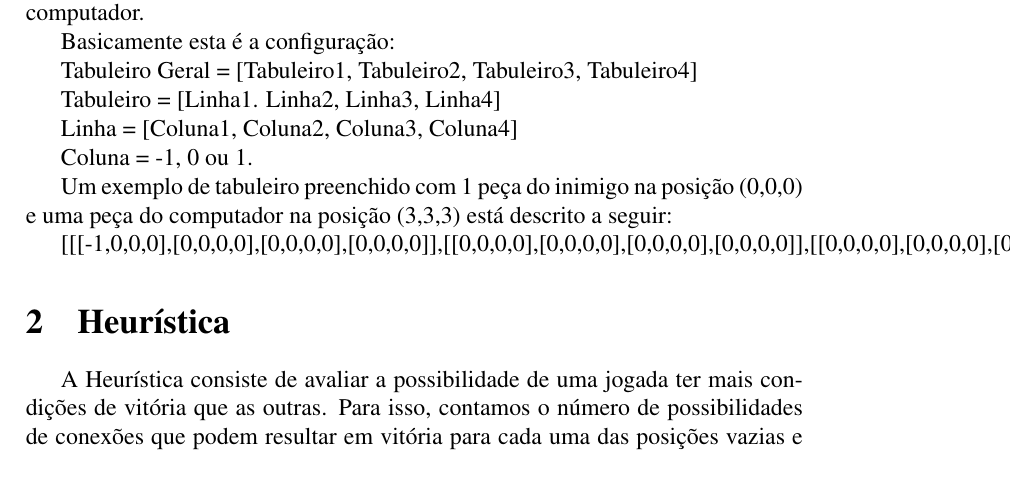
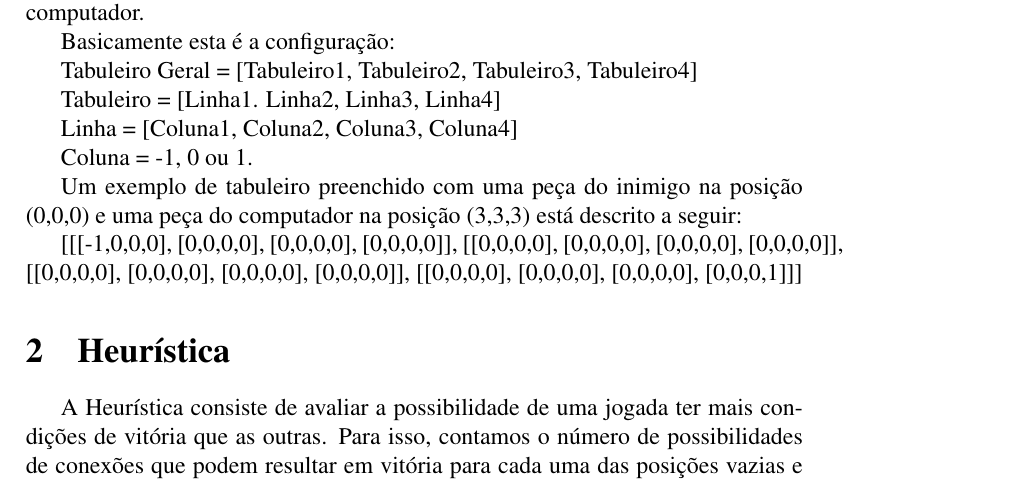
Before and after one commit to syeryoha/15puzzle-prolog, a LaTeX document (TP2/doc/doc.tex): part of page 2 of 2, cut so that both start at the same text. Compiled offline with LaTeX, dvips and Ghostscript; the source files are stored in an older character set and shown here as Unicode.

Commit message:
Correção

```diff
--- a/TP2/doc/doc.tex
+++ b/TP2/doc/doc.tex
@@ -28,9 +28,9 @@ Linha = [Coluna1, Coluna2, Coluna3, Coluna4]
 
 Coluna = -1, 0 ou 1.
 
-Um exemplo de tabuleiro preenchido com 1 peça do inimigo na posição (0,0,0) e uma peça do computador na posição (3,3,3) está descrito a seguir:
+Um exemplo de tabuleiro preenchido com uma peça do inimigo na posição (0,0,0) e uma peça do computador na posição (3,3,3) está descrito a seguir:
 
-[[[-1,0,0,0],[0,0,0,0],[0,0,0,0],[0,0,0,0]],[[0,0,0,0],[0,0,0,0],[0,0,0,0],[0,0,0,0]],[[0,0,0,0],[0,0,0,0],[0,0,0,0],[0,0,0,0]],[[0,0,0,0],[0,0,0,0],[0,0,0,0],[0,0,0,1]]]
+[[[-1,0,0,0], [0,0,0,0], [0,0,0,0], [0,0,0,0]], [[0,0,0,0], [0,0,0,0], [0,0,0,0], [0,0,0,0]], [[0,0,0,0], [0,0,0,0], [0,0,0,0], [0,0,0,0]], [[0,0,0,0], [0,0,0,0], [0,0,0,0], [0,0,0,1]]]
 
 \section{Heurística}
 
```
